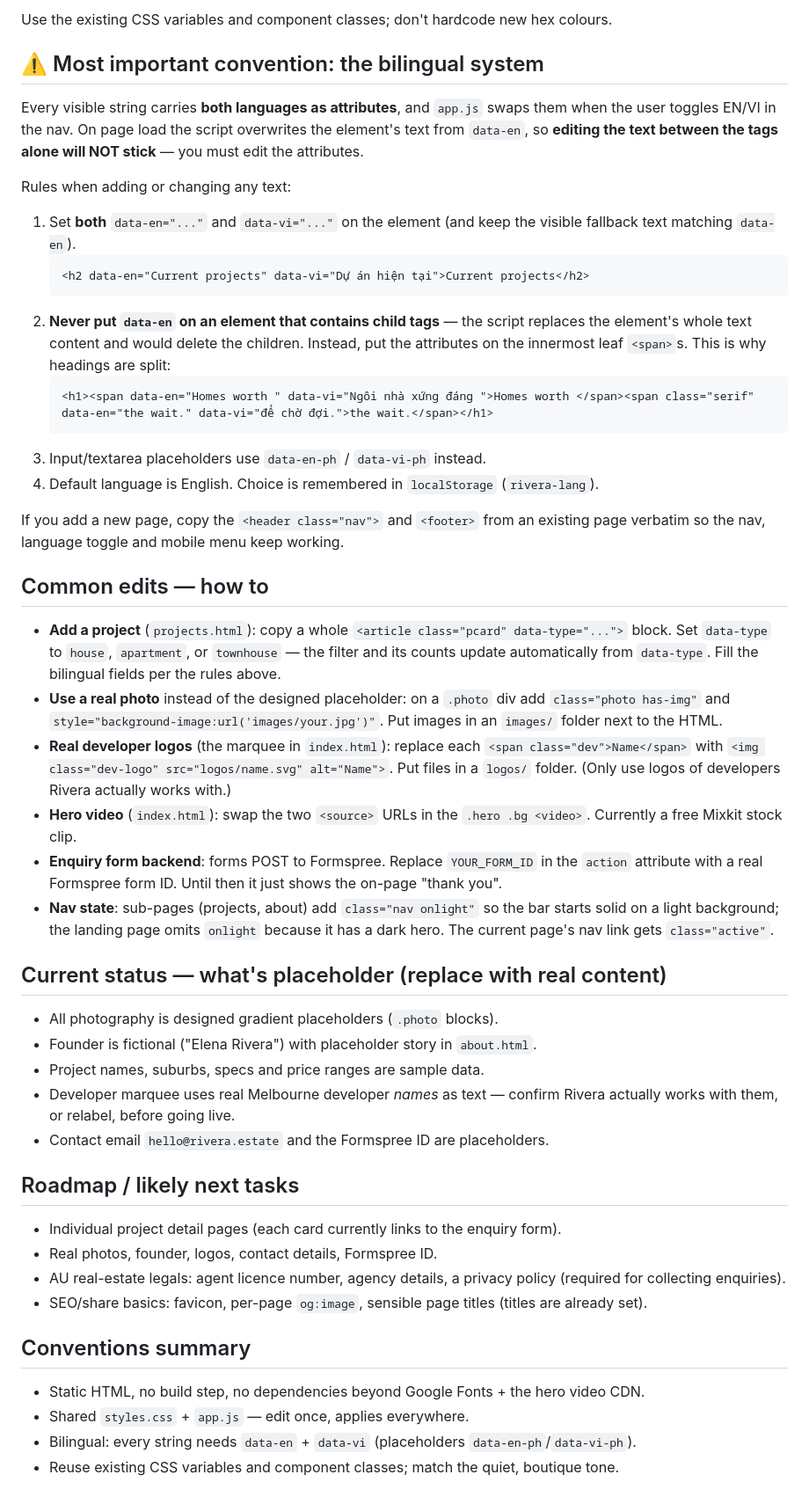
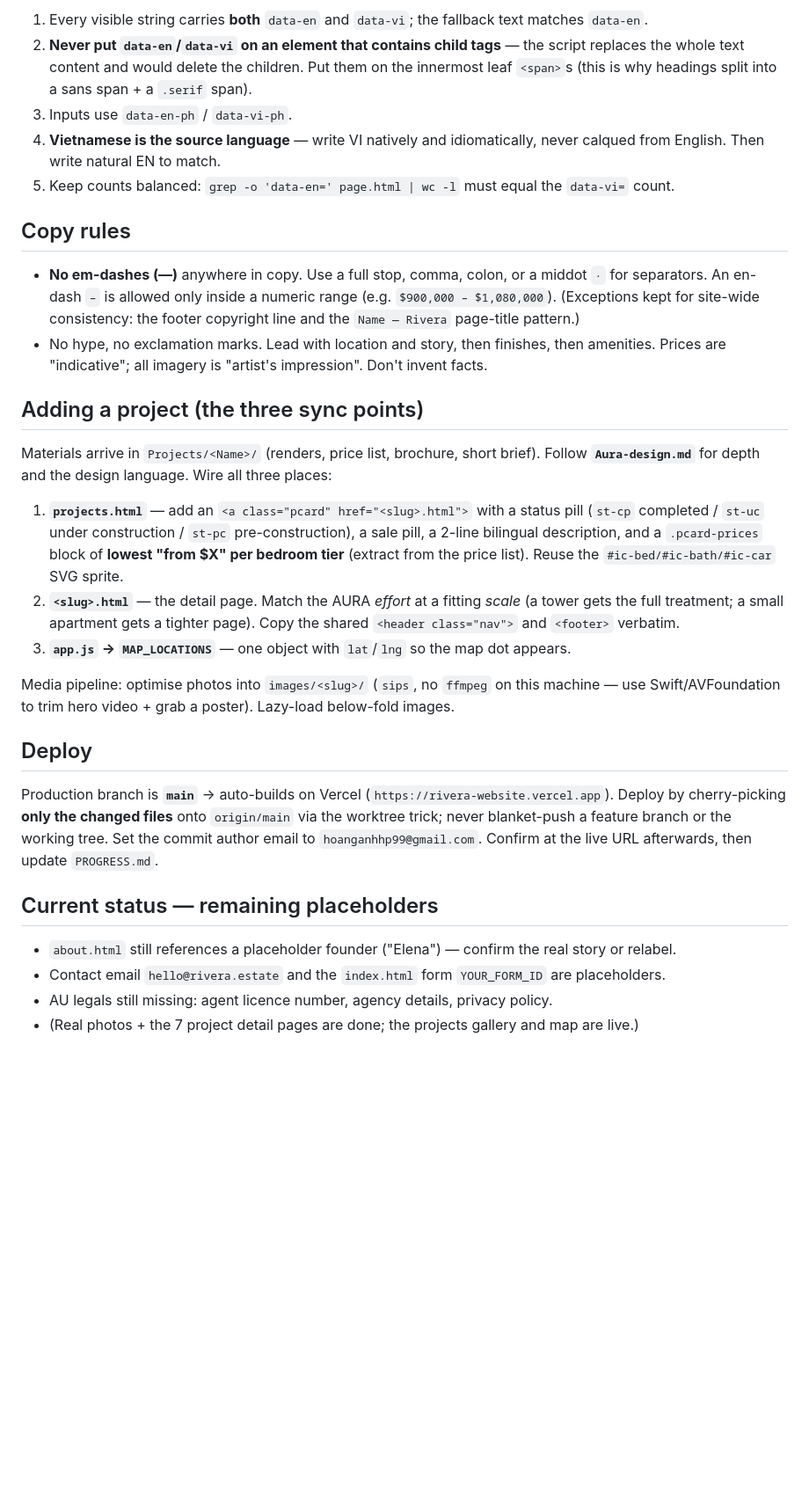
Before and after one commit to hlee0256/rivera-website, a Markdown page: CLAUDE.md, the part around one of its changes. Shown at 88% size. Drawn GitHub-style; blank space fills up the shorter version.

````diff
--- a/CLAUDE.md
+++ b/CLAUDE.md
@@ -45,71 +67,49 @@ with the sans heading, e.g. `Homes worth <span class="serif">the wait.</span>`.
 
-Use the existing CSS variables and component classes; don't hardcode new hex colours.
+1. Every visible string carries **both** `data-en` and `data-vi`; the fallback text matches `data-en`.
+2. **Never put `data-en`/`data-vi` on an element that contains child tags** — the script
+   replaces the whole text content and would delete the children. Put them on the innermost
+   leaf `<span>`s (this is why headings split into a sans span + a `.serif` span).
+3. Inputs use `data-en-ph` / `data-vi-ph`.
+4. **Vietnamese is the source language** — write VI natively and idiomatically, never calqued
+   from English. Then write natural EN to match.
+5. Keep counts balanced: `grep -o 'data-en=' page.html | wc -l` must equal the `data-vi=` count.
 
-## ⚠️ Most important convention: the bilingual system
+## Copy rules
 
-Every visible string carries **both languages as attributes**, and `app.js` swaps them when
-the user toggles EN/VI in the nav. On page load the script overwrites the element's text from
-`data-en`, so **editing the text between the tags alone will NOT stick** — you must edit the
-attributes.
+- **No em-dashes (—)** anywhere in copy. Use a full stop, comma, colon, or a middot `·` for
+  separators. An en-dash `–` is allowed only inside a numeric range (e.g. `$900,000 – $1,080,000`).
+  (Exceptions kept for site-wide consistency: the footer copyright line and the `Name — Rivera`
+  page-title pattern.)
+- No hype, no exclamation marks. Lead with location and story, then finishes, then amenities.
+  Prices are "indicative"; all imagery is "artist's impression". Don't invent facts.
 
-Rules when adding or changing any text:
+## Adding a project (the three sync points)
 
-1. Set **both** `data-en="..."` and `data-vi="..."` on the element (and keep the visible
-   fallback text matching `data-en`).
-   ```html
-   <h2 data-en="Current projects" data-vi="Dự án hiện tại">Current projects</h2>
-   ```
-2. **Never put `data-en` on an element that contains child tags** — the script replaces the
-   element's whole text content and would delete the children. Instead, put the attributes on
-   the innermost leaf `<span>`s. This is why headings are split:
-   ```html
-   <h1><span data-en="Homes worth " data-vi="Ngôi nhà xứng đáng ">Homes worth </span><span class="serif" data-en="the wait." data-vi="để chờ đợi.">the wait.</span></h1>
-   ```
-3. Input/textarea placeholders use `data-en-ph` / `data-vi-ph` instead.
-4. Default language is English. Choice is remembered in `localStorage` (`rivera-lang`).
+Materials arrive in `Projects/<Name>/` (renders, price list, brochure, short brief). Follow
+**`Aura-design.md`** for depth and the design language. Wire all three places:
 
-If you add a new page, copy the `<header class="nav">` and `<footer>` from an existing page
-verbatim so the nav, language toggle and mobile menu keep working.
+1. **`projects.html`** — add an `<a class="pcard" href="<slug>.html">` with a status pill
+   (`st-cp` completed / `st-uc` under construction / `st-pc` pre-construction), a sale pill, a
+   2-line bilingual description, and a `.pcard-prices` block of **lowest "from $X" per bedroom
+   tier** (extract from the price list). Reuse the `#ic-bed/#ic-bath/#ic-car` SVG sprite.
+2. **`<slug>.html`** — the detail page. Match the AURA *effort* at a fitting *scale* (a tower
+   gets the full treatment; a small apartment gets a tighter page). Copy the shared
+   `<header class="nav">` and `<footer>` verbatim.
+3. **`app.js` → `MAP_LOCATIONS`** — one object with `lat`/`lng` so the map dot appears.
 
-## Common edits — how to
+Media pipeline: optimise photos into `images/<slug>/` (`sips`, no `ffmpeg` on this machine —
+use Swift/AVFoundation to trim hero video + grab a poster). Lazy-load below-fold images.
 
-- **Add a project** (`projects.html`): copy a whole `<article class="pcard" data-type="...">`
-  block. Set `data-type` to `house`, `apartment`, or `townhouse` — the filter and its counts
-  update automatically from `data-type`. Fill the bilingual fields per the rules above.
-- **Use a real photo** instead of the designed placeholder: on a `.photo` div add
-  `class="photo has-img"` and `style="background-image:url('images/your.jpg')"`. Put images in
-  an `images/` folder next to the HTML.
-- **Real developer logos** (the marquee in `index.html`): replace each
-  `<span class="dev">Name</span>` with `<img class="dev-logo" src="logos/name.svg" alt="Name">`.
-  Put files in a `logos/` folder. (Only use logos of developers Rivera actually works with.)
-- **Hero video** (`index.html`): swap the two `<source>` URLs in the `.hero .bg <video>`.
-  Currently a free Mixkit stock clip.
-- **Enquiry form backend**: forms POST to Formspree. Replace `YOUR_FORM_ID` in the `action`
-  attribute with a real Formspree form ID. Until then it just shows the on-page "thank you".
-- **Nav state**: sub-pages (projects, about) add `class="nav onlight"` so the bar starts solid
-  on a light background; the landing page omits `onlight` because it has a dark hero. The
-  current page's nav link gets `class="active"`.
+## Deploy
 
-## Current status — what's placeholder (replace with real content)
+Production branch is **`main`** → auto-builds on Vercel (`https://rivera-website.vercel.app`).
+Deploy by cherry-picking **only the changed files** onto `origin/main` via the worktree trick;
+never blanket-push a feature branch or the working tree. Set the commit author email to
+`hoanganhhp99@gmail.com`. Confirm at the live URL afterwards, then update `PROGRESS.md`.
 
-- All photography is designed gradient placeholders (`.photo` blocks).
-- Founder is fictional ("Elena Rivera") with placeholder story in `about.html`.
-- Project names, suburbs, specs and price ranges are sample data.
-- Developer marquee uses real Melbourne developer *names* as text — confirm Rivera actually
-  works with them, or relabel, before going live.
-- Contact email `hello@rivera.estate` and the Formspree ID are placeholders.
+## Current status — remaining placeholders
 
-## Roadmap / likely next tasks
-
-- Individual project detail pages (each card currently links to the enquiry form).
-- Real photos, founder, logos, contact details, Formspree ID.
-- AU real-estate legals: agent licence number, agency details, a privacy policy (required for
-  collecting enquiries).
-- SEO/share basics: favicon, per-page `og:image`, sensible page titles (titles are already set).
-
-## Conventions summary
-
-- Static HTML, no build step, no dependencies beyond Google Fonts + the hero video CDN.
-- Shared `styles.css` + `app.js` — edit once, applies everywhere.
-- Bilingual: every string needs `data-en` + `data-vi` (placeholders `data-en-ph`/`data-vi-ph`).
-- Reuse existing CSS variables and component classes; match the quiet, boutique tone.
+- `about.html` still references a placeholder founder ("Elena") — confirm the real story or relabel.
+- Contact email `hello@rivera.estate` and the `index.html` form `YOUR_FORM_ID` are placeholders.
+- AU legals still missing: agent licence number, agency details, privacy policy.
+- (Real photos + the 7 project detail pages are done; the projects gallery and map are live.)
````
Also changed, not shown: other parts of CLAUDE.md (+50 -28 lines), Aura-design.md (added, +131 -0 lines), PROGRESS.md (added, +117 -0 lines).
